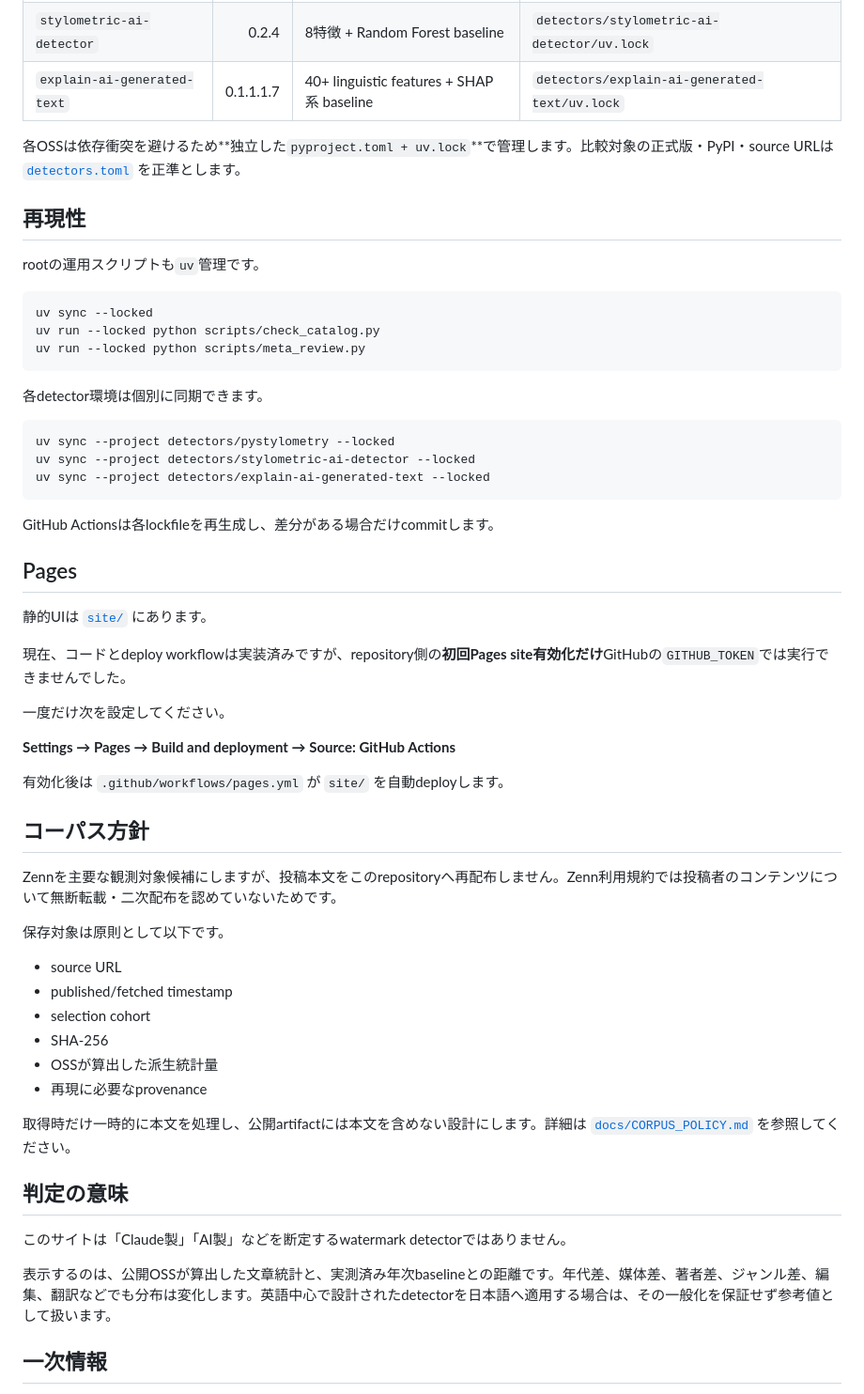
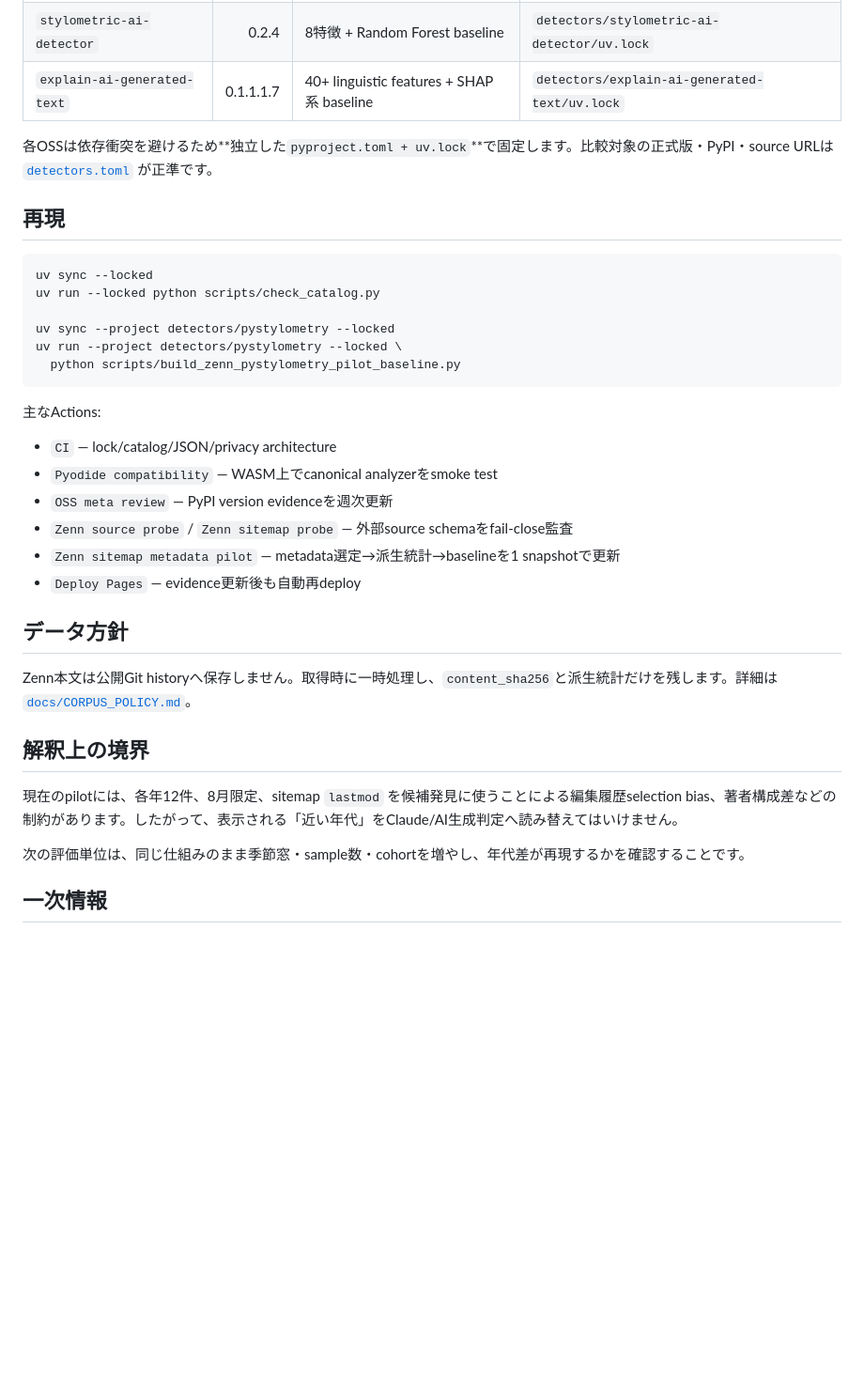
Before and after one commit to KAFKA2306/detective, a Markdown page: README.md, the part around one of its changes. Shown at 94% size. Drawn GitHub-style; blank space fills up the shorter version.

````diff
--- a/README.md
+++ b/README.md
@@ -53,60 +69,37 @@ Pages側で分析式をJavaScriptへ複製しません。入力文はWeb Worker
 | `stylometric-ai-detector` | 0.2.4 | 8特徴 + Random Forest baseline | `detectors/stylometric-ai-detector/uv.lock` |
 | `explain-ai-generated-text` | 0.1.1.1.7 | 40+ linguistic features + SHAP系 baseline | `detectors/explain-ai-generated-text/uv.lock` |
 
-各OSSは依存衝突を避けるため**独立した`pyproject.toml + uv.lock`**で管理します。比較対象の正式版・PyPI・source URLは [`detectors.toml`](detectors.toml) を正準とします。
+各OSSは依存衝突を避けるため**独立した`pyproject.toml + uv.lock`**で固定します。比較対象の正式版・PyPI・source URLは [`detectors.toml`](detectors.toml) が正準です。
 
-## 再現性
-
-rootの運用スクリプトも`uv`管理です。
+## 再現
 
 ```bash
 uv sync --locked
 uv run --locked python scripts/check_catalog.py
-uv run --locked python scripts/meta_review.py
+
+uv sync --project detectors/pystylometry --locked
+uv run --project detectors/pystylometry --locked \
+  python scripts/build_zenn_pystylometry_pilot_baseline.py
 ```
 
-各detector環境は個別に同期できます。
+主なActions:
 
-```bash
-uv sync --project detectors/pystylometry --locked
-uv sync --project detectors/stylometric-ai-detector --locked
-uv sync --project detectors/explain-ai-generated-text --locked
-```
+- `CI` — lock/catalog/JSON/privacy architecture
+- `Pyodide compatibility` — WASM上でcanonical analyzerをsmoke test
+- `OSS meta review` — PyPI version evidenceを週次更新
+- `Zenn source probe` / `Zenn sitemap probe` — 外部source schemaをfail-close監査
+- `Zenn sitemap metadata pilot` — metadata選定→派生統計→baselineを1 snapshotで更新
+- `Deploy Pages` — evidence更新後も自動再deploy
 
-GitHub Actionsは各lockfileを再生成し、差分がある場合だけcommitします。
+## データ方針
 
-## Pages
+Zenn本文は公開Git historyへ保存しません。取得時に一時処理し、`content_sha256`と派生統計だけを残します。詳細は [`docs/CORPUS_POLICY.md`](docs/CORPUS_POLICY.md)。
 
-静的UIは [`site/`](site/) にあります。
+## 解釈上の境界
 
-現在、コードとdeploy workflowは実装済みですが、repository側の**初回Pages site有効化だけ**GitHubの`GITHUB_TOKEN`では実行できませんでした。
+現在のpilotには、各年12件、8月限定、sitemap `lastmod` を候補発見に使うことによる編集履歴selection bias、著者構成差などの制約があります。したがって、表示される「近い年代」をClaude/AI生成判定へ読み替えてはいけません。
 
-一度だけ次を設定してください。
-
-**Settings → Pages → Build and deployment → Source: GitHub Actions**
-
-有効化後は `.github/workflows/pages.yml` が `site/` を自動deployします。
-
-## コーパス方針
-
-Zennを主要な観測対象候補にしますが、投稿本文をこのrepositoryへ再配布しません。Zenn利用規約では投稿者のコンテンツについて無断転載・二次配布を認めていないためです。
-
-保存対象は原則として以下です。
-
-- source URL
-- published/fetched timestamp
-- selection cohort
-- SHA-256
-- OSSが算出した派生統計量
-- 再現に必要なprovenance
-
-取得時だけ一時的に本文を処理し、公開artifactには本文を含めない設計にします。詳細は [`docs/CORPUS_POLICY.md`](docs/CORPUS_POLICY.md) を参照してください。
-
-## 判定の意味
-
-このサイトは「Claude製」「AI製」などを断定するwatermark detectorではありません。
-
-表示するのは、公開OSSが算出した文章統計と、実測済み年次baselineとの距離です。年代差、媒体差、著者差、ジャンル差、編集、翻訳などでも分布は変化します。英語中心で設計されたdetectorを日本語へ適用する場合は、その一般化を保証せず参考値として扱います。
+次の評価単位は、同じ仕組みのまま季節窓・sample数・cohortを増やし、年代差が再現するかを確認することです。
 
 ## 一次情報
 
````
Also changed, not shown: other parts of README.md (+58 -41 lines).
